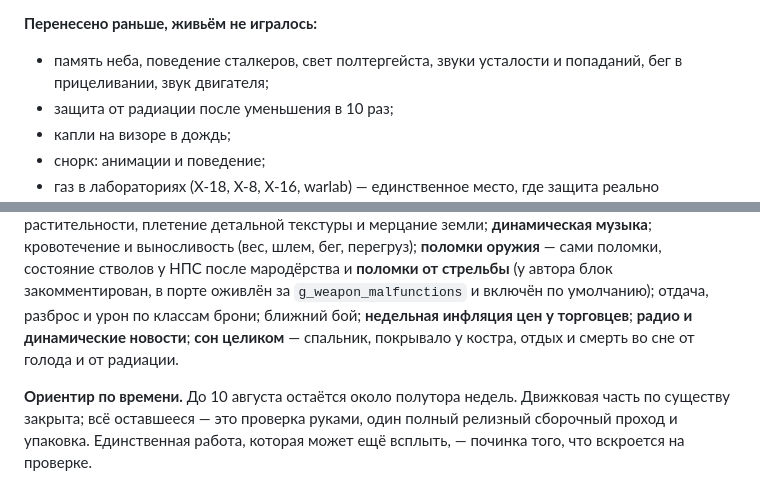
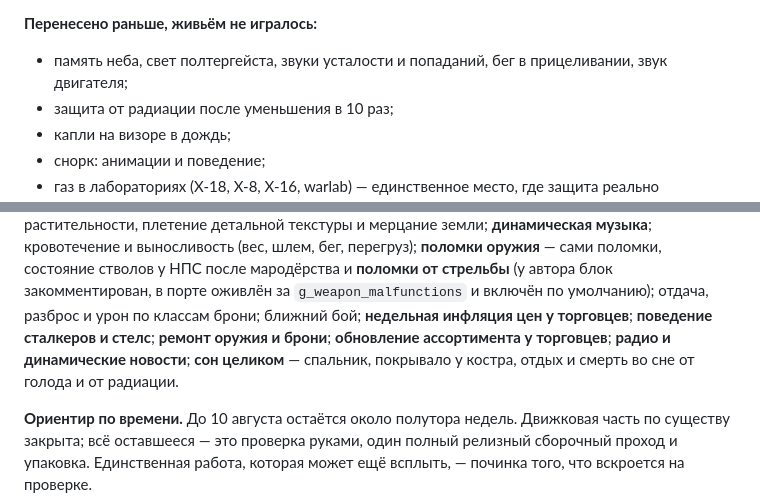
Before and after one commit to DeadAir-x64/DeadAir-Engine-x64-OpenSource, a Markdown page: da_port/docs/05_ROADMAP.md, 2 parts joined by grey strips. Rendered like a GitHub page.

```diff
--- a/da_port/docs/05_ROADMAP.md
+++ b/da_port/docs/05_ROADMAP.md
@@ -113,7 +113,7 @@ unit-тесты на моках и главное — поиск глобало
 
 **Перенесено раньше, живьём не игралось:**
 
-- память неба, поведение сталкеров, свет полтергейста, звуки усталости и попаданий, бег в
+- память неба, свет полтергейста, звуки усталости и попаданий, бег в
   прицеливании, звук двигателя;
 - защита от радиации после уменьшения в 10 раз;
 - капли на визоре в дождь;
@@ -134,7 +134,7 @@ unit-тесты на моках и главное — поиск глобало
 стволов у НПС после мародёрства и **поломки от стрельбы** (у автора блок закомментирован, в порте
 оживлён за `g_weapon_malfunctions` и включён по умолчанию); отдача, разброс и урон по классам брони;
 ближний бой;
-**недельная инфляция цен у торговцев**; **радио и динамические новости**; **сон целиком** — спальник, покрывало у костра, отдых и смерть во сне от голода и от радиации.
+**недельная инфляция цен у торговцев**; **поведение сталкеров и стелс**; **ремонт оружия и брони**; **обновление ассортимента у торговцев**; **радио и динамические новости**; **сон целиком** — спальник, покрывало у костра, отдых и смерть во сне от голода и от радиации.
 
 **Ориентир по времени.** До 10 августа остаётся около полутора недель. Движковая часть по существу
 закрыта; всё оставшееся — это проверка руками, один полный релизный сборочный проход и упаковка.
```
Also changed, not shown: da_port/docs/12_FAQ_ROADMAP.md (+3 -3 lines).
